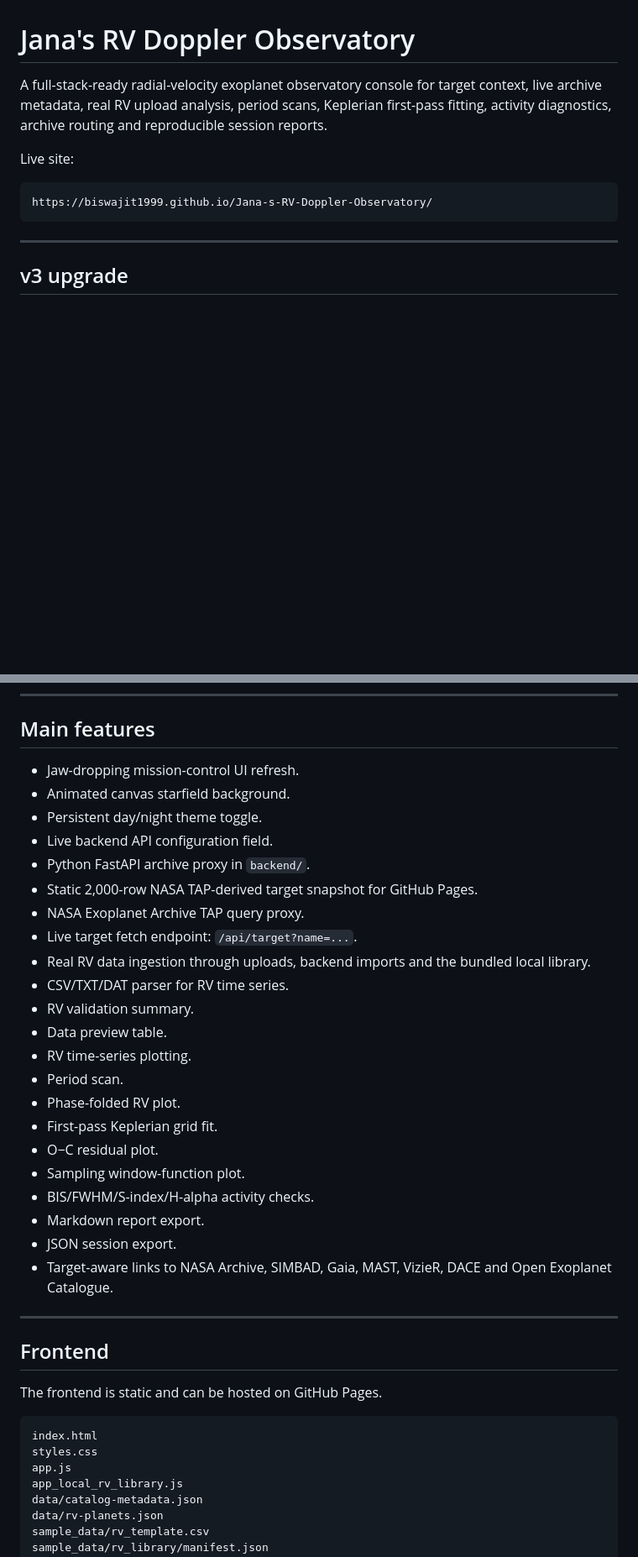
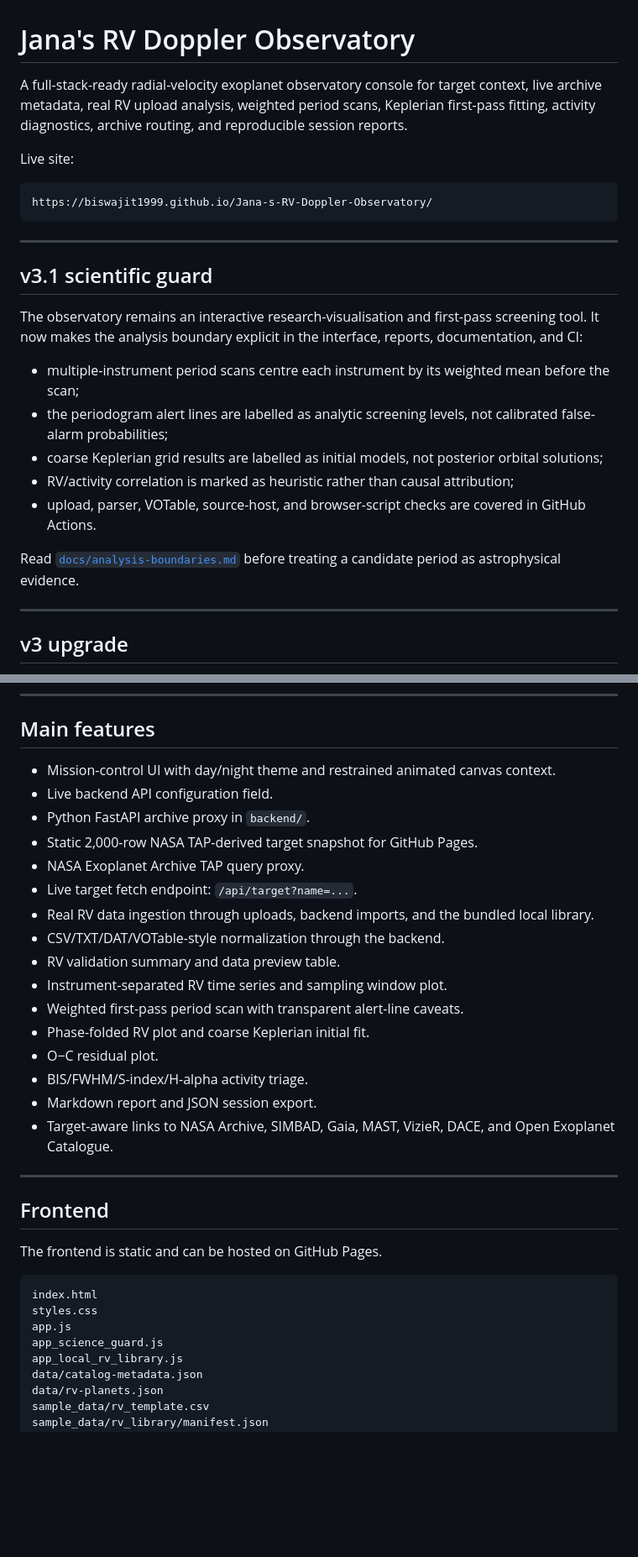
Before and after one commit to Biswajit1999/Jana-s-RV-Doppler-Observatory, a Markdown page: README.md, 2 parts joined by grey strips. Shown at 84% size. Rendered like a GitHub page; blank space fills up the shorter version.

Commit message:
docs: add RV evidence boundary and validation workflow

````diff
--- a/README.md
+++ b/README.md
@@ -1,12 +1,26 @@
 # Jana's RV Doppler Observatory
 
-A full-stack-ready radial-velocity exoplanet observatory console for target context, live archive metadata, real RV upload analysis, period scans, Keplerian first-pass fitting, activity diagnostics, archive routing and reproducible session reports.
+A full-stack-ready radial-velocity exoplanet observatory console for target context, live archive metadata, real RV upload analysis, weighted period scans, Keplerian first-pass fitting, activity diagnostics, archive routing, and reproducible session reports.
 
 Live site:
 
 ```text
 https://biswajit1999.github.io/Jana-s-RV-Doppler-Observatory/
 ```
+
+---
+
+## v3.1 scientific guard
+
+The observatory remains an interactive research-visualisation and first-pass screening tool. It now makes the analysis boundary explicit in the interface, reports, documentation, and CI:
+
+- multiple-instrument period scans centre each instrument by its weighted mean before the scan;
+- the periodogram alert lines are labelled as analytic screening levels, not calibrated false-alarm probabilities;
+- coarse Keplerian grid results are labelled as initial models, not posterior orbital solutions;
+- RV/activity correlation is marked as heuristic rather than causal attribution;
+- upload, parser, VOTable, source-host, and browser-script checks are covered in GitHub Actions.
+
+Read [`docs/analysis-boundaries.md`](docs/analysis-boundaries.md) before treating a candidate period as astrophysical evidence.
 
 ---
 
@@ -22,28 +36,22 @@ This avoids browser CORS failures while keeping the web interface fast and deplo
 
 ## Main features
 
-- Jaw-dropping mission-control UI refresh.
-- Animated canvas starfield background.
-- Persistent day/night theme toggle.
+- Mission-control UI with day/night theme and restrained animated canvas context.
 - Live backend API configuration field.
 - Python FastAPI archive proxy in `backend/`.
 - Static 2,000-row NASA TAP-derived target snapshot for GitHub Pages.
 - NASA Exoplanet Archive TAP query proxy.
 - Live target fetch endpoint: `/api/target?name=...`.
-- Real RV data ingestion through uploads, backend imports and the bundled local library.
-- CSV/TXT/DAT parser for RV time series.
-- RV validation summary.
-- Data preview table.
-- RV time-series plotting.
-- Period scan.
-- Phase-folded RV plot.
-- First-pass Keplerian grid fit.
+- Real RV data ingestion through uploads, backend imports, and the bundled local library.
+- CSV/TXT/DAT/VOTable-style normalization through the backend.
+- RV validation summary and data preview table.
+- Instrument-separated RV time series and sampling window plot.
+- Weighted first-pass period scan with transparent alert-line caveats.
+- Phase-folded RV plot and coarse Keplerian initial fit.
 - O−C residual plot.
-- Sampling window-function plot.
-- BIS/FWHM/S-index/H-alpha activity checks.
-- Markdown report export.
-- JSON session export.
-- Target-aware links to NASA Archive, SIMBAD, Gaia, MAST, VizieR, DACE and Open Exoplanet Catalogue.
+- BIS/FWHM/S-index/H-alpha activity triage.
+- Markdown report and JSON session export.
+- Target-aware links to NASA Archive, SIMBAD, Gaia, MAST, VizieR, DACE, and Open Exoplanet Catalogue.
 
 ---
 
@@ -55,6 +63,7 @@ The frontend is static and can be hosted on GitHub Pages.
 index.html
 styles.css
 app.js
+app_science_guard.js
 app_local_rv_library.js
 data/catalog-metadata.json
 data/rv-planets.json
````
Also changed, not shown: other parts of README.md (+14 -2 lines).
